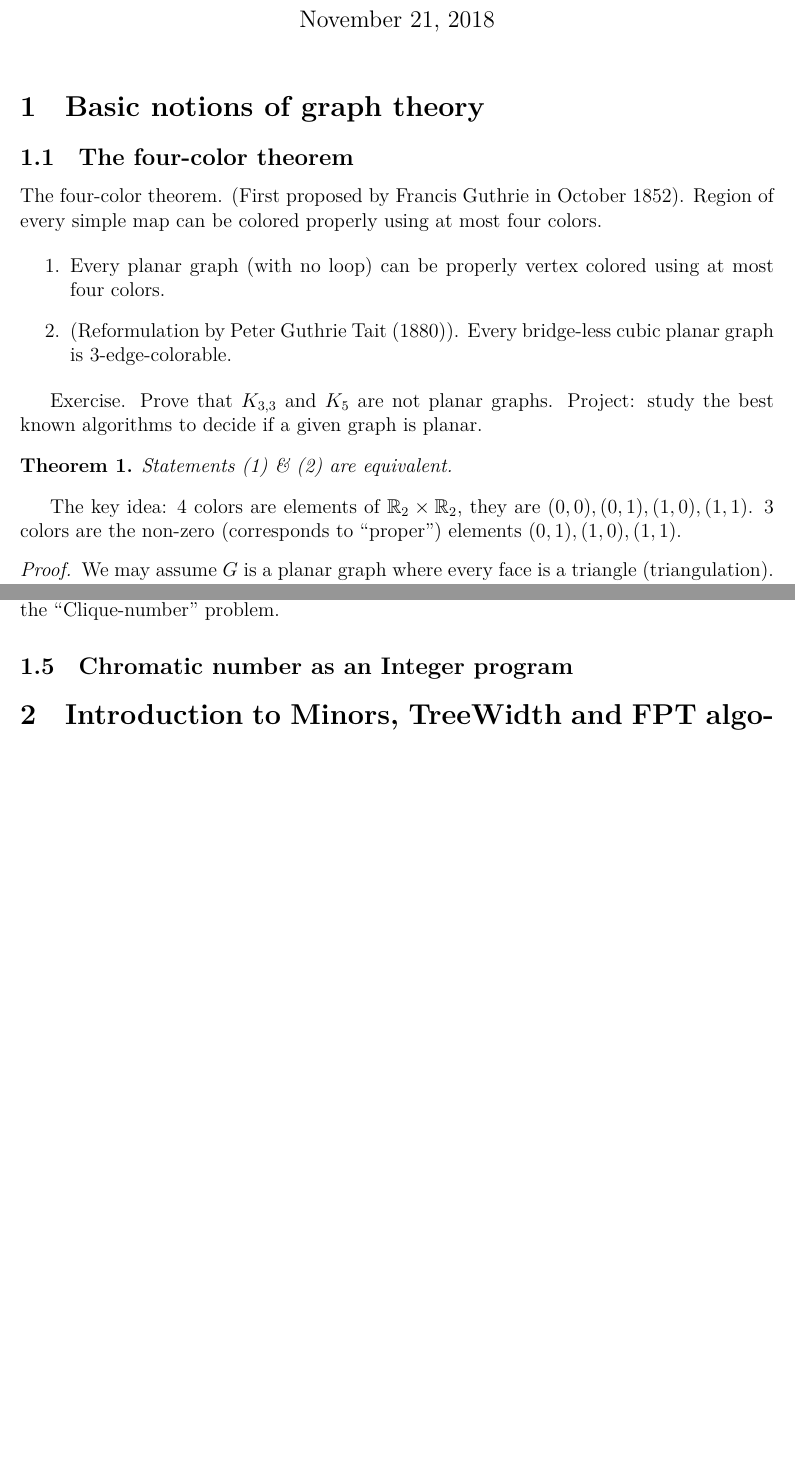
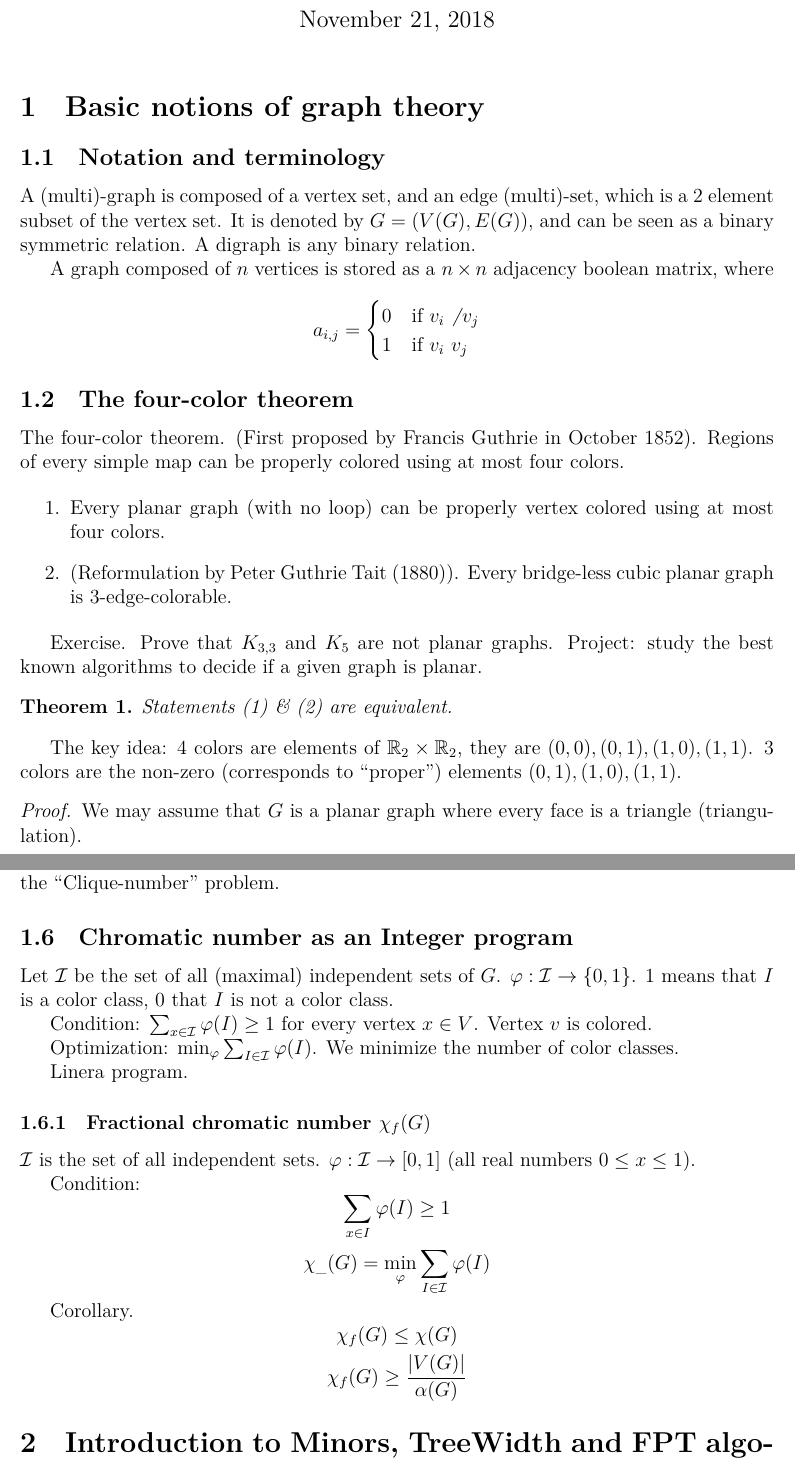
Before and after one commit to MisterDA/mpri-2.29.1-graph-algs, a LaTeX document (notes.tex): two parts of pages 1 and 6 of 6 before the commit and two parts of pages 1 and 7 of 7 after it, joined at a grey line, cut so that both start at the same text, the shorter picture padded with empty space. Compiled offline with XeLaTeX.

Commit message:
More work. Beautiful graph and its dual.

```diff
--- a/notes.tex
+++ b/notes.tex
@@ -16,7 +16,8 @@
 \usepackage{algorithm2e}
 % \usepackage{minted}
 % \usepackage[type={CC}, modifier={by-sa}, version={4.0}]{doclicense}
-\usepackage{lipsum}
+\usepackage{tikz}
+\usetikzlibrary{shapes.geometric,positioning}
 
 \title{MPRI Graph Algorithms Lecture Notes}
 \author{Antonin Décimo}
@@ -33,9 +34,23 @@
 
 \section{Basic notions of graph theory}
 
+\subsection{Notation and terminology}
+
+A (multi)-graph is composed of a vertex set, and an edge (multi)-set, which is a
+\(2\) element subset of the vertex set.  It is denoted by \(G = (V(G), E(G))\),
+and can be seen as a binary symmetric relation.  A digraph is any binary
+relation.
+
+A graph composed of \(n\) vertices is stored as a \(n \times n\) adjacency
+boolean matrix, where
+\[a_{i, j} = \begin{cases}
+    0 & \text{if } v_i \not~ v_j\\
+    1 & \text{if } v_i ~ v_j
+  \end{cases}\]
+
 \subsection{The four-color theorem}
 The four-color theorem. (First proposed by Francis Guthrie in October 1852).
-Region of every simple map can be colored properly using at most four colors.
+Regions of every simple map can be properly colored using at most four colors.
 
 \begin{enumerate}
 \item Every planar graph (with no loop) can be properly vertex colored using at
@@ -56,5 +71,5 @@ The key idea: 4 colors are elements of \(\Z_2 \times \Z_2\), they are
 \enquote{proper}) elements \((0, 1), (1, 0), (1, 1)\).
 
 \begin{proof}
-  We may assume \(G\) is a planar graph where every face is a triangle
+  We may assume that \(G\) is a planar graph where every face is a triangle
   (triangulation).
@@ -390,6 +446,28 @@ the \enquote{Clique-number} problem.
 
 \subsection{Chromatic number as an Integer program}
 
+Let \(\mathcal{I}\) be the set of all (maximal) independent sets of \(G\).
+\(\varphi: \mathcal{I} \to \{0, 1\}\). \(1\) means that \(I\) is a color class,
+\(0\) that \(I\) is not a color class.
+
+Condition: \(\sum_{x \in \mathcal{I}} \varphi(I) \geq 1\) for every vertex \(x
+\in V\).  Vertex \(v\) is colored.
+
+Optimization: \(\min_{\varphi} \sum_{I \in \mathcal{I}} \varphi(I)\).  We
+minimize the number of color classes.
+
+Linera program.
+
+\subsubsection{Fractional chromatic number \(\chi_f(G)\)}
+\(\mathcal{I}\) is the set of all independent sets.
+\(\varphi: \mathcal{I} \to [0, 1]\) (all real numbers \(0 \leq x \leq 1\)).
+
+Condition: \[\sum_{x \in I} \varphi(I) \geq 1\]
+\[\chi_{\_}(G) = \min_\varphi \sum_{I \in \mathcal{I}} \varphi(I)\]
+
+Corollary. \[\chi_f(G) \leq \chi(G)\]
+\[\chi_f(G) \geq \frac{|V(G)|}{\alpha(G)}\]
+
 \section{Introduction to Minors, TreeWidth and FPT algorithms}
 \section{Spectral graph theory}
 
```
Also changed, not shown: notes.tex (43 more changed lines).
